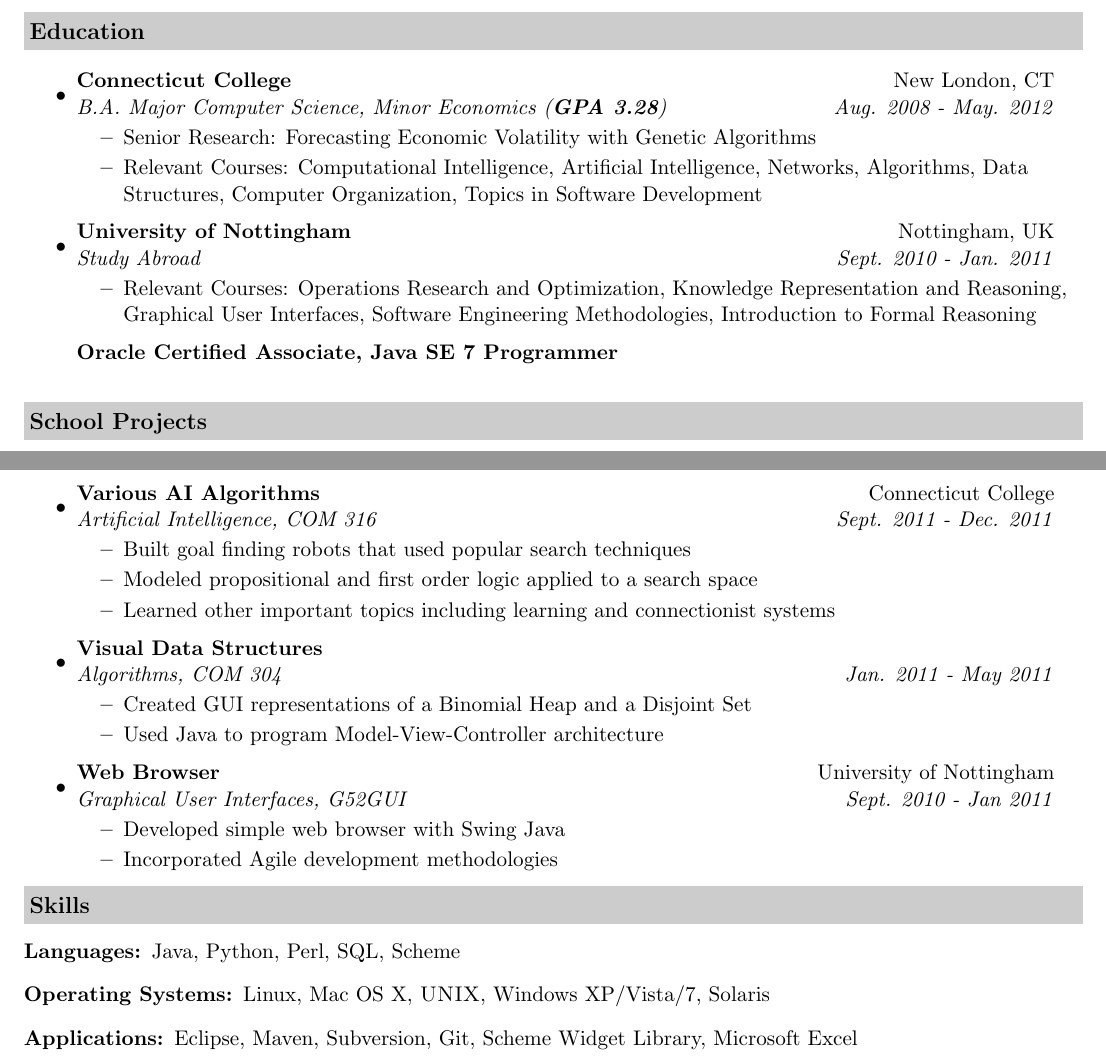
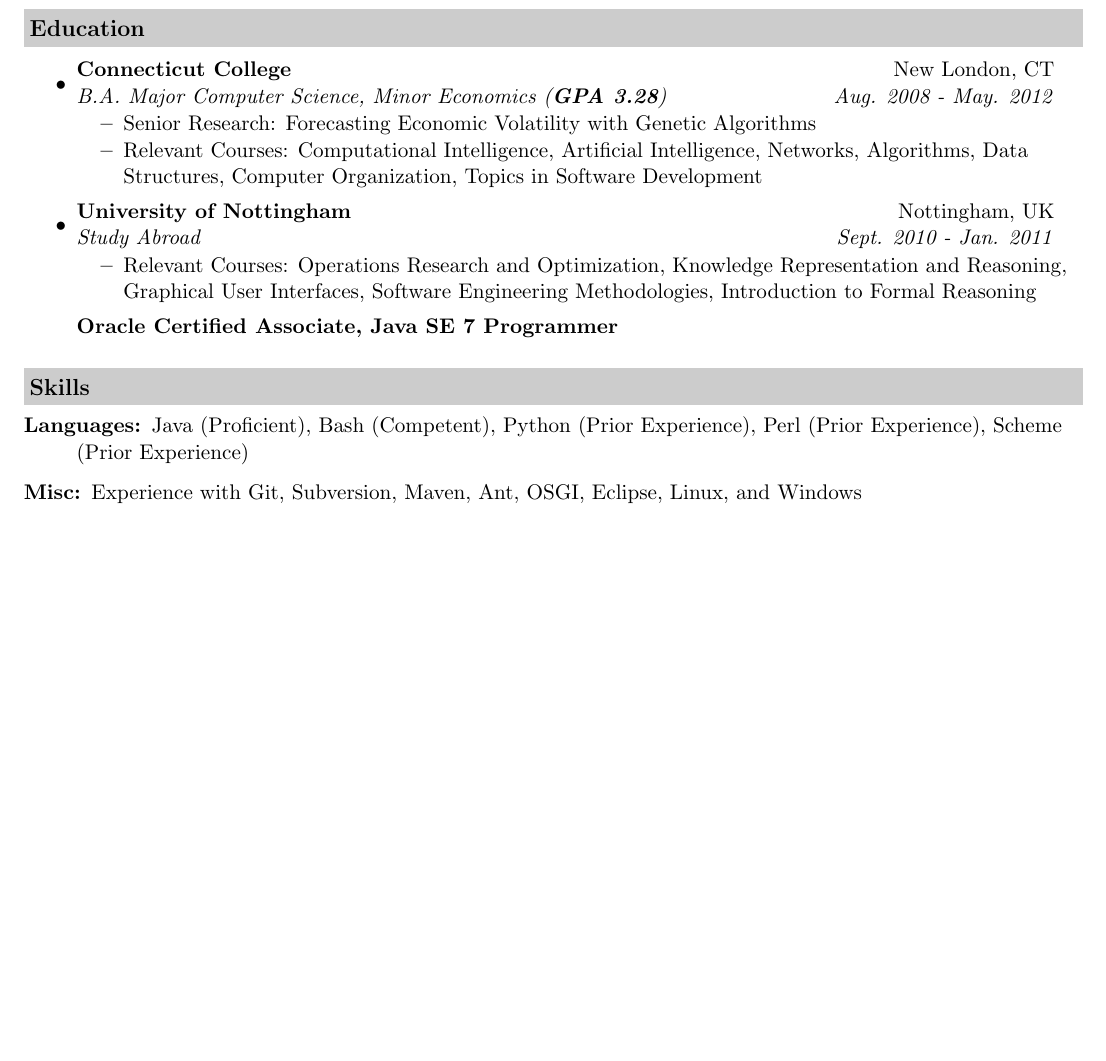
Before and after one commit to beedaan/resume, a LaTeX CV (Brendan_Heussler_Resume.tex): two parts of pages 1 and 2 of 2 before the commit and part of the page after it, the two joined at a grey line, cut so that both start at the same text, the shorter picture padded with empty space. Compiled offline with pdfLaTeX.

Commit message:
Remove School Projects and rework skills

```diff
--- a/Brendan_Heussler_Resume.tex
+++ b/Brendan_Heussler_Resume.tex
@@ -110,39 +110,12 @@
 	\ressubheading{Oracle Certified Associate, Java SE 7 Programmer}{}{}{}
 \end{itemize}
 
-\resheading{School Projects}
-\begin{itemize}
-	\item
-	\ressubheading{Various AI Algorithms}{Connecticut College}{Artificial Intelligence, COM 316}{Sept. 2011 - Dec. 2011}
-	\begin{itemize}
-		\resitem{Built goal finding robots that used popular search techniques}
-		\resitem{Modeled propositional and first order logic applied to a search space}
-		\resitem{Learned other important topics including learning and connectionist systems}
-	\end{itemize}
-
-	\item
-	\ressubheading{Visual Data Structures}{}{Algorithms, COM 304}{Jan. 2011 - May 2011}
-	\begin{itemize}
-		\resitem{Created GUI representations of a Binomial Heap and a Disjoint Set}
-		\resitem{Used Java to program Model-View-Controller architecture}
-	\end{itemize}
-
-	\item
-	\ressubheading{Web Browser}{University of Nottingham}{Graphical User Interfaces, G52GUI}{Sept. 2010 - Jan 2011}
-	\begin{itemize}
-		\resitem{Developed simple web browser with Swing Java}
-		\resitem{Incorporated Agile development methodologies}
-	\end{itemize}
-\end{itemize}
-
 \resheading{Skills}
 \begin{description}
 	\item[Languages:]
-		Java, Python, Perl, SQL, Scheme
-	\item[Operating Systems:]
-		Linux, Mac OS X, {\sc UNIX}, Windows XP/Vista/7, Solaris
-	\item[Applications:]
-		Eclipse, Maven, Subversion, Git, Scheme Widget Library, Microsoft Excel
+		Java (Proficient), Bash (Competent), Python (Prior Experience), Perl (Prior Experience), Scheme (Prior Experience)
+	\item[Misc:]
+		Experience with Git, Subversion, Maven, Ant, OSGI, Eclipse, Linux, and Windows
 \end{description}
 
 
```
Also changed, not shown: Brendan_Heussler_Resume.pdf.
